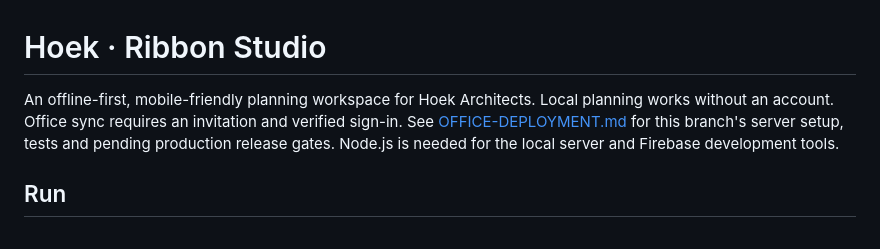
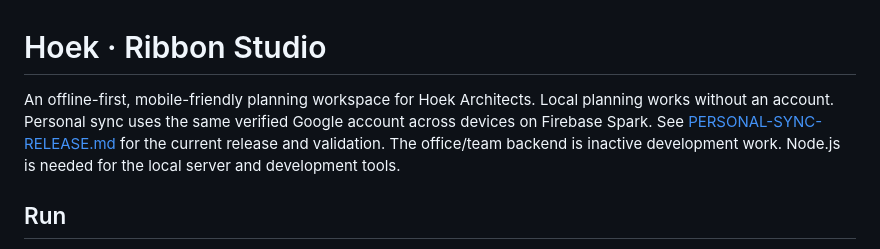
Before and after one commit to adihoek-cmd/Hoek-Toolbar-Designer, a Markdown page: README.md, the part around the change. Rendered like a GitHub page.

Commit message:
Personal sync on Spark: README.md

```diff
--- a/README.md
+++ b/README.md
@@ -1,6 +1,6 @@
 # Hoek · Ribbon Studio
 
-An offline-first, mobile-friendly planning workspace for Hoek Architects. Local planning works without an account. Office sync requires an invitation and verified sign-in. See [OFFICE-DEPLOYMENT.md](OFFICE-DEPLOYMENT.md) for this branch's server setup, tests and pending production release gates. Node.js is needed for the local server and Firebase development tools.
+An offline-first, mobile-friendly planning workspace for Hoek Architects. Local planning works without an account. Personal sync uses the same verified Google account across devices on Firebase Spark. See [PERSONAL-SYNC-RELEASE.md](PERSONAL-SYNC-RELEASE.md) for the current release and validation. The office/team backend is inactive development work. Node.js is needed for the local server and development tools.
 
 ## Run
 
```
